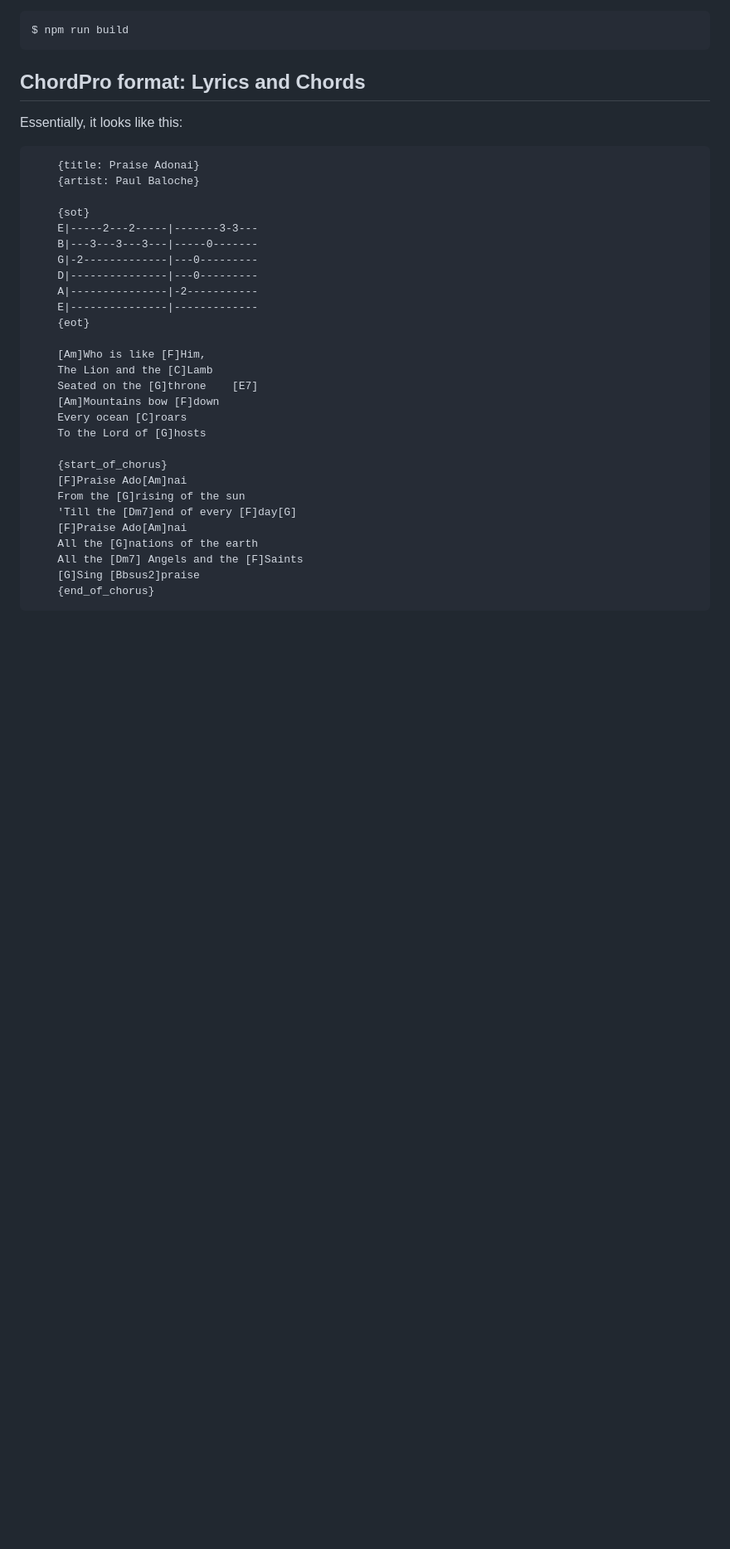
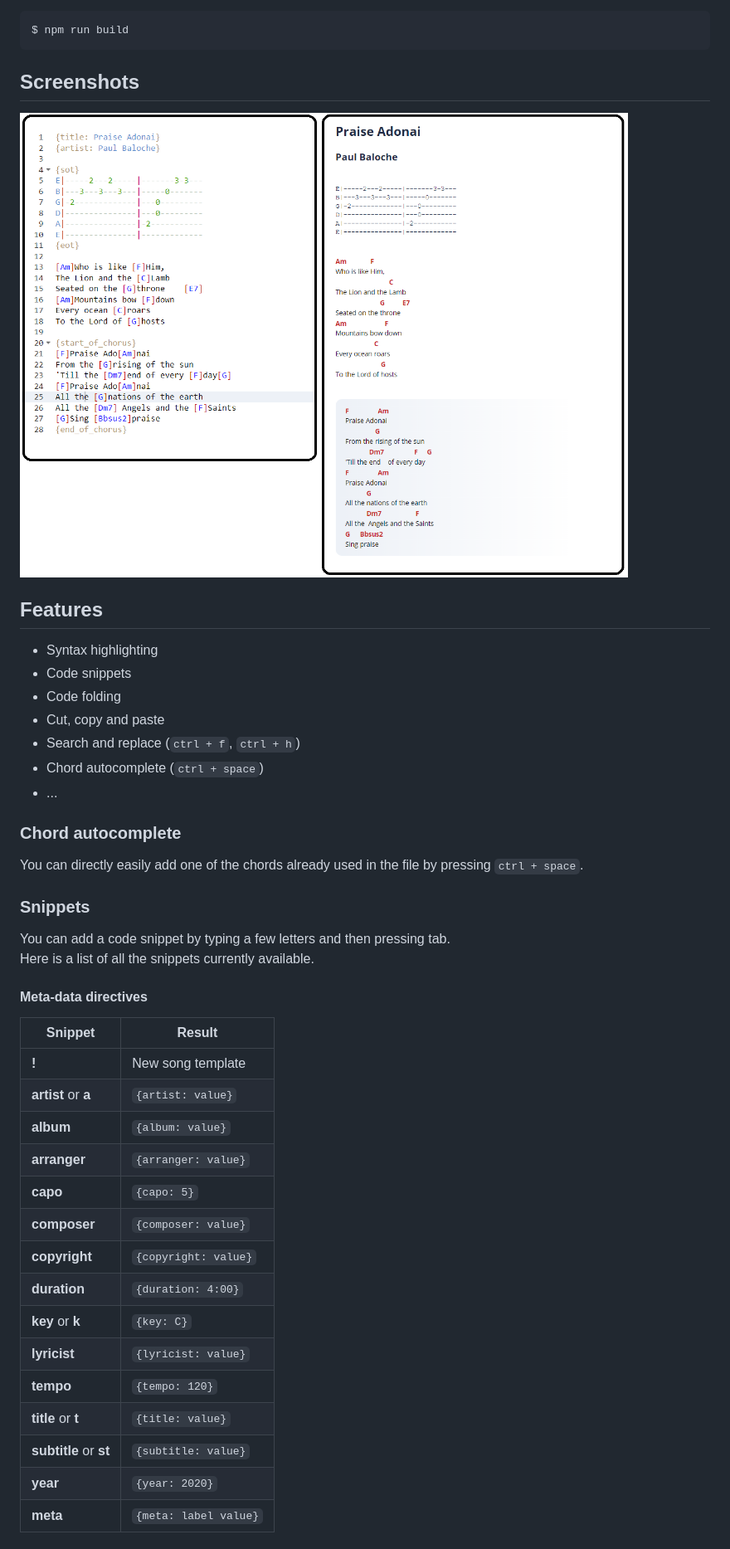
Before and after one commit to chordproject/chordpro-editor, a Markdown page: README.md, the part around the change printed below. Shown: that part at 83% size. Drawn GitHub-style; pictures changed too: chordproject-editor.png (added); blank space fills up the shorter version.

Commit message:
Update readme (#3)

````diff
--- a/README.md
+++ b/README.md
@@ -49,37 +47,43 @@ Open a browser and navigate to http://localhost:8080/ to load a song example.
 $ npm run build
 ```
 
-## ChordPro format: Lyrics and Chords
+## Screenshots
 
-Essentially, it looks like this:
+![ChordPro editor and preview](https://github.com/chordproject/chordpro-editor/blob/master/chordproject-editor.png?raw=true)
 
-```
-    {title: Praise Adonai}
-    {artist: Paul Baloche}
+## Features
+- Syntax highlighting
+- Code snippets
+- Code folding
+- Cut, copy and paste
+- Search and replace (`ctrl + f`, `ctrl + h`)
+- Chord autocomplete (`ctrl + space`)
+- ...
 
-    {sot}
-    E|-----2---2-----|-------3-3---
-    B|---3---3---3---|-----0-------
-    G|-2-------------|---0---------
-    D|---------------|---0---------
-    A|---------------|-2-----------
-    E|---------------|-------------
-    {eot}
+### Chord autocomplete
+You can directly easily add one of the chords already used in the file by pressing `ctrl + space`.
 
-    [Am]Who is like [F]Him,
-    The Lion and the [C]Lamb
-    Seated on the [G]throne    [E7]
-    [Am]Mountains bow [F]down
-    Every ocean [C]roars
-    To the Lord of [G]hosts
+### Snippets
+You can add a code snippet by typing a few letters and then pressing tab.\
+Here is a list of all the snippets currently available.
 
-    {start_of_chorus}
-    [F]Praise Ado[Am]nai
-    From the [G]rising of the sun
-    'Till the [Dm7]end of every [F]day[G]
-    [F]Praise Ado[Am]nai
-    All the [G]nations of the earth
-    All the [Dm7] Angels and the [F]Saints
-    [G]Sing [Bbsus2]praise
-    {end_of_chorus}
-```
+#### Meta-data directives
+
+| Snippet                | Result                |
+| -----------------------|---------------------- |
+| **!**                  | New song template     |
+| **artist** or **a**    | `{artist: value}`     |
+| **album**              | `{album: value}`      |
+| **arranger**           | `{arranger: value}`   |
+| **capo**               | `{capo: 5}`           |
+| **composer**           | `{composer: value}`   |
+| **copyright**          | `{copyright: value}`  |
+| **duration**           | `{duration: 4:00}`    |
+| **key** or **k**       | `{key: C}`            |
+| **lyricist**           | `{lyricist: value}`   |
+| **tempo**              | `{tempo: 120}`        |
+| **title** or **t**     | `{title: value}`      |
+| **subtitle** or **st** | `{subtitle: value}`   |
+| **year**               | `{year: 2020}`        |
+| **meta**               | `{meta: label value}` |
+
````
Also changed, not shown: other parts of README.md (+44 -13 lines), ChordProjectEditor.png (deleted).
